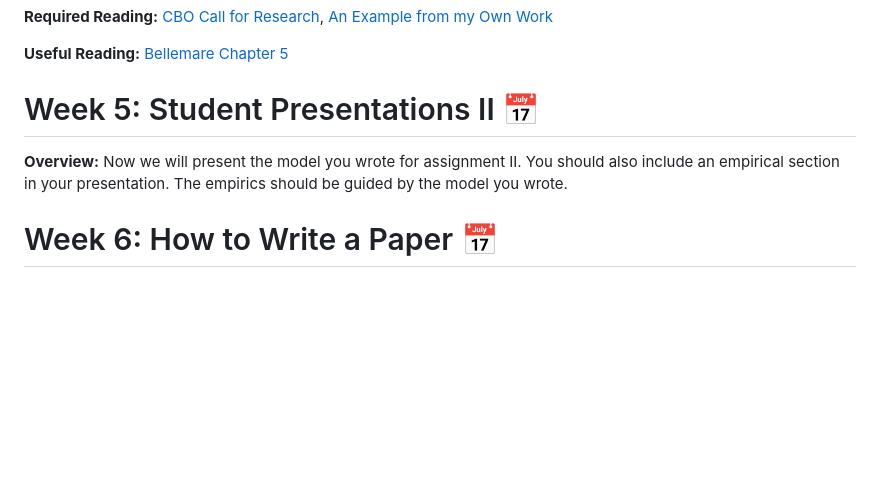
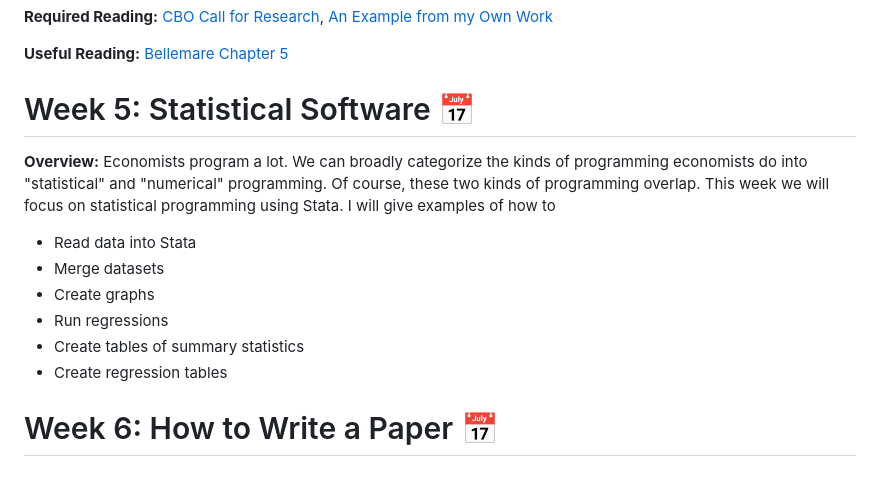
Before and after one commit to Robert-T-Remuszka/ResearchMetaCourse, a Markdown page: README.md, the part around the change. Rendered like a GitHub page; blank space fills up the shorter version.

```diff
--- a/README.md
+++ b/README.md
@@ -43,8 +43,15 @@ After you submit, start thinking about the following questions:
 
 **Useful Reading:** [Bellemare Chapter 5](lit/BellemareC05.pdf)
 
-# Week 5: Student Presentations II &#x1f4c5;
-**Overview:** Now we will present the model you wrote for assignment II. You should also include an empirical section in your presentation. The empirics should be guided by the model you wrote.
+# Week 5: Statistical Software &#x1f4c5;
+**Overview:** Economists program a lot. We can broadly categorize the kinds of programming economists do into "statistical" and "numerical" programming. Of course, these two kinds of programming overlap. This week we will focus on statistical programming using Stata. I will give examples
+of how to
+- Read data into Stata
+- Merge datasets
+- Create graphs
+- Run regressions
+- Create tables of summary statistics
+- Create regression tables
 
 # Week 6: How to Write a Paper &#x1f4c5;
 
```
